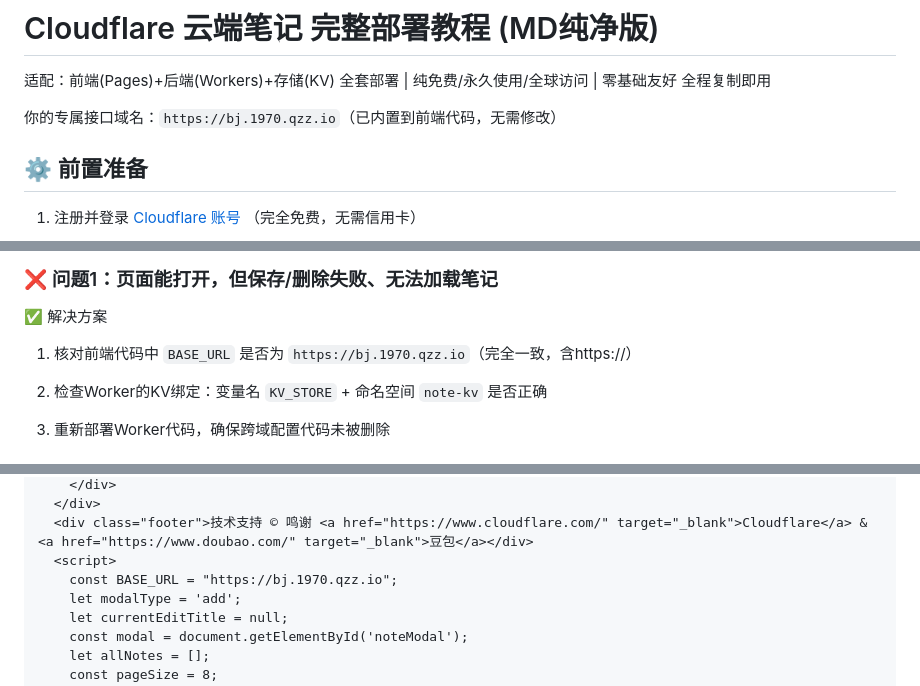
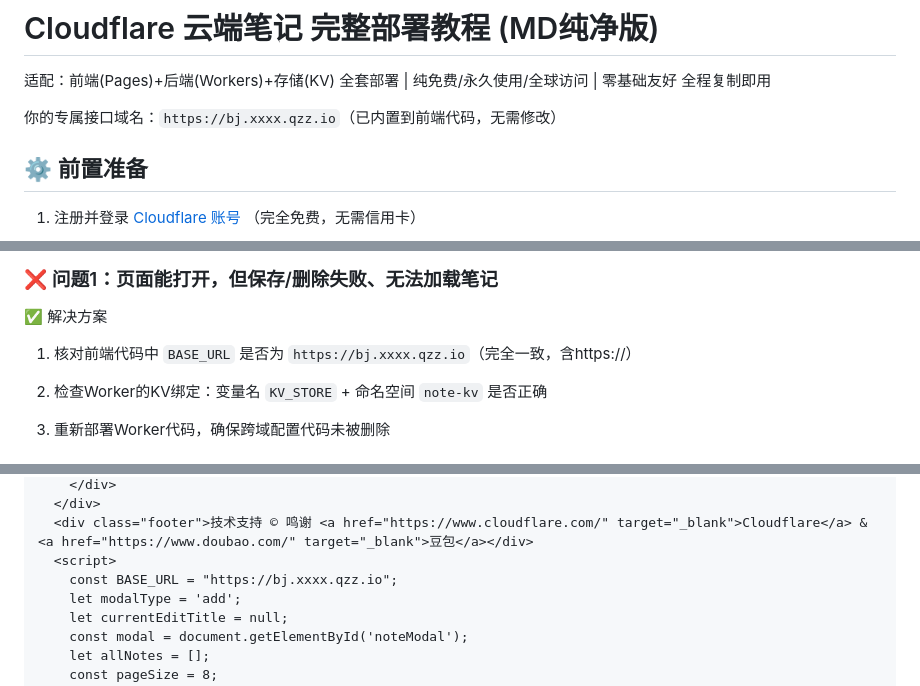
Before and after one commit to jerryzwj/bookmark-app, a Markdown page: Cloudflare 云端笔记 完整部署教程 (MD纯净版).md, 3 parts joined by grey strips. Drawn GitHub-style.

```diff
--- a/Cloudflare 云端笔记 完整部署教程 (MD纯净版).md
+++ b/Cloudflare 云端笔记 完整部署教程 (MD纯净版).md
@@ -2,7 +2,7 @@
 
 适配：前端(Pages)+后端(Workers)+存储(KV) 全套部署 | 纯免费/永久使用/全球访问 | 零基础友好 全程复制即用
 
-你的专属接口域名：`https://bj.1970.qzz.io`（已内置到前端代码，无需修改）
+你的专属接口域名：`https://bj.xxxx.qzz.io`（已内置到前端代码，无需修改）
 
 ## ⚙️ 前置准备
 
@@ -223,7 +223,7 @@ export default {
 
 ✅ 解决方案
 
-1. 核对前端代码中 `BASE_URL` 是否为 `https://bj.1970.qzz.io`（完全一致，含https://）
+1. 核对前端代码中 `BASE_URL` 是否为 `https://bj.xxxx.qzz.io`（完全一致，含https://）
 
 2. 检查Worker的KV绑定：变量名 `KV_STORE` + 命名空间 `note-kv` 是否正确
 
@@ -377,7 +377,7 @@ export default {
   </div>
   <div class="footer">技术支持 © 鸣谢 <a href="https://www.cloudflare.com/" target="_blank">Cloudflare</a> & <a href="https://www.doubao.com/" target="_blank">豆包</a></div>
   <script>
-    const BASE_URL = "https://bj.1970.qzz.io";
+    const BASE_URL = "https://bj.xxxx.qzz.io";
     let modalType = 'add';
     let currentEditTitle = null;
     const modal = document.getElementById('noteModal');
```
